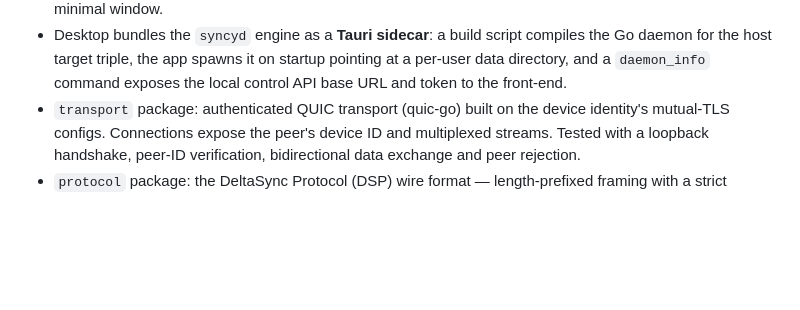
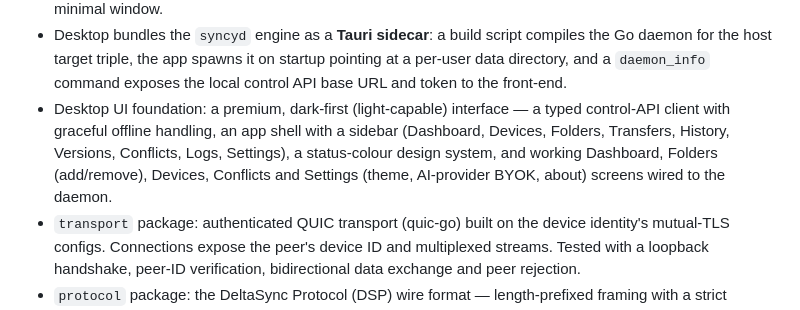
Before and after one commit to TheGuyDangerous/Syncy, a Markdown page: CHANGELOG.md, the part around the change. Rendered like a GitHub page; blank space fills up the shorter version.

Commit message:
docs: changelog for the desktop UI foundation

```diff
--- a/CHANGELOG.md
+++ b/CHANGELOG.md
@@ -53,6 +53,12 @@ reaches its first release.
   compiles the Go daemon for the host target triple, the app spawns it on
   startup pointing at a per-user data directory, and a `daemon_info` command
   exposes the local control API base URL and token to the front-end.
+- Desktop UI foundation: a premium, dark‑first (light‑capable) interface — a
+  typed control‑API client with graceful offline handling, an app shell with a
+  sidebar (Dashboard, Devices, Folders, Transfers, History, Versions, Conflicts,
+  Logs, Settings), a status‑colour design system, and working Dashboard,
+  Folders (add/remove), Devices, Conflicts and Settings (theme, AI‑provider
+  BYOK, about) screens wired to the daemon.
 - `transport` package: authenticated QUIC transport (quic-go) built on the
   device identity's mutual-TLS configs. Connections expose the peer's device ID
   and multiplexed streams. Tested with a loopback handshake, peer-ID
```
